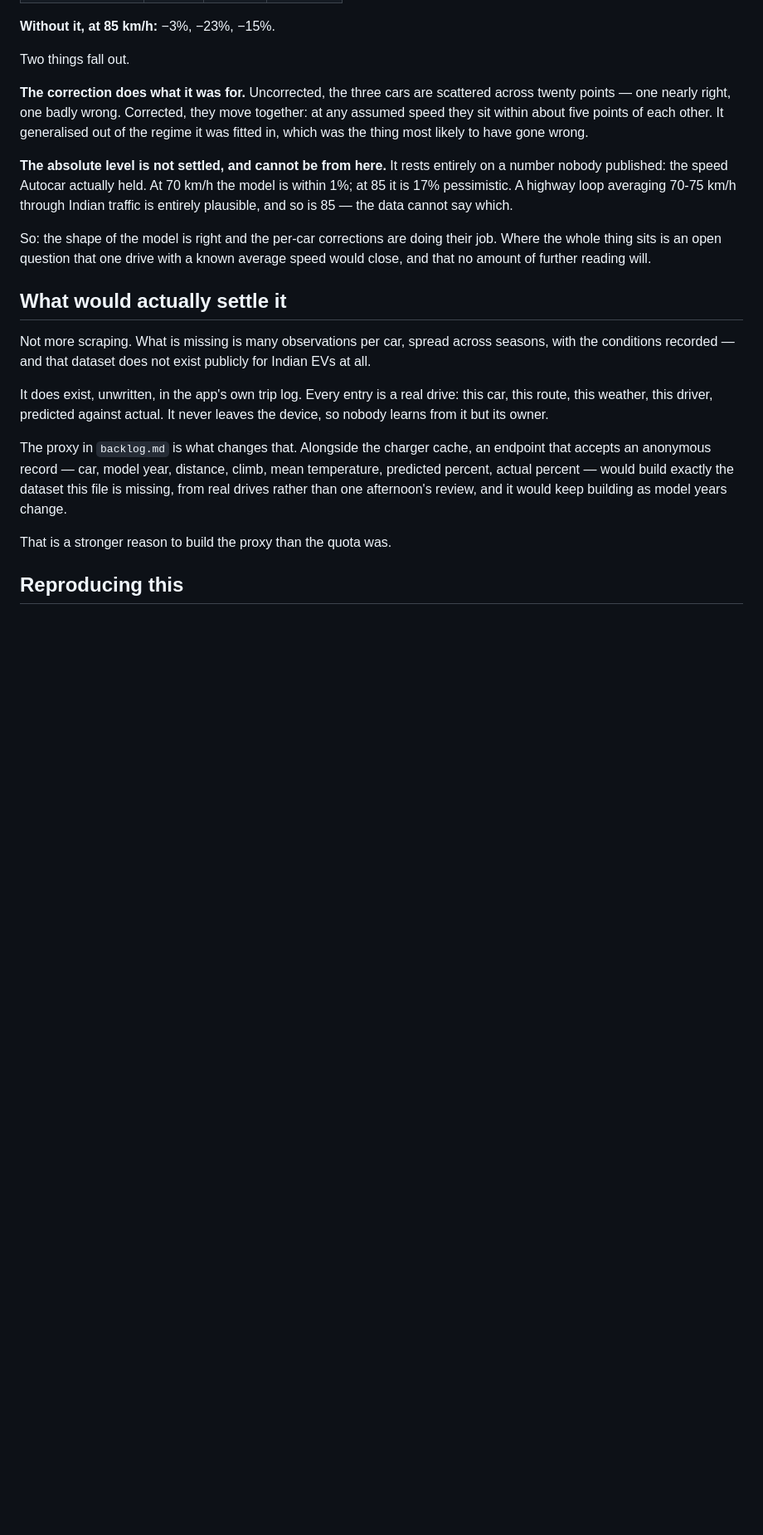
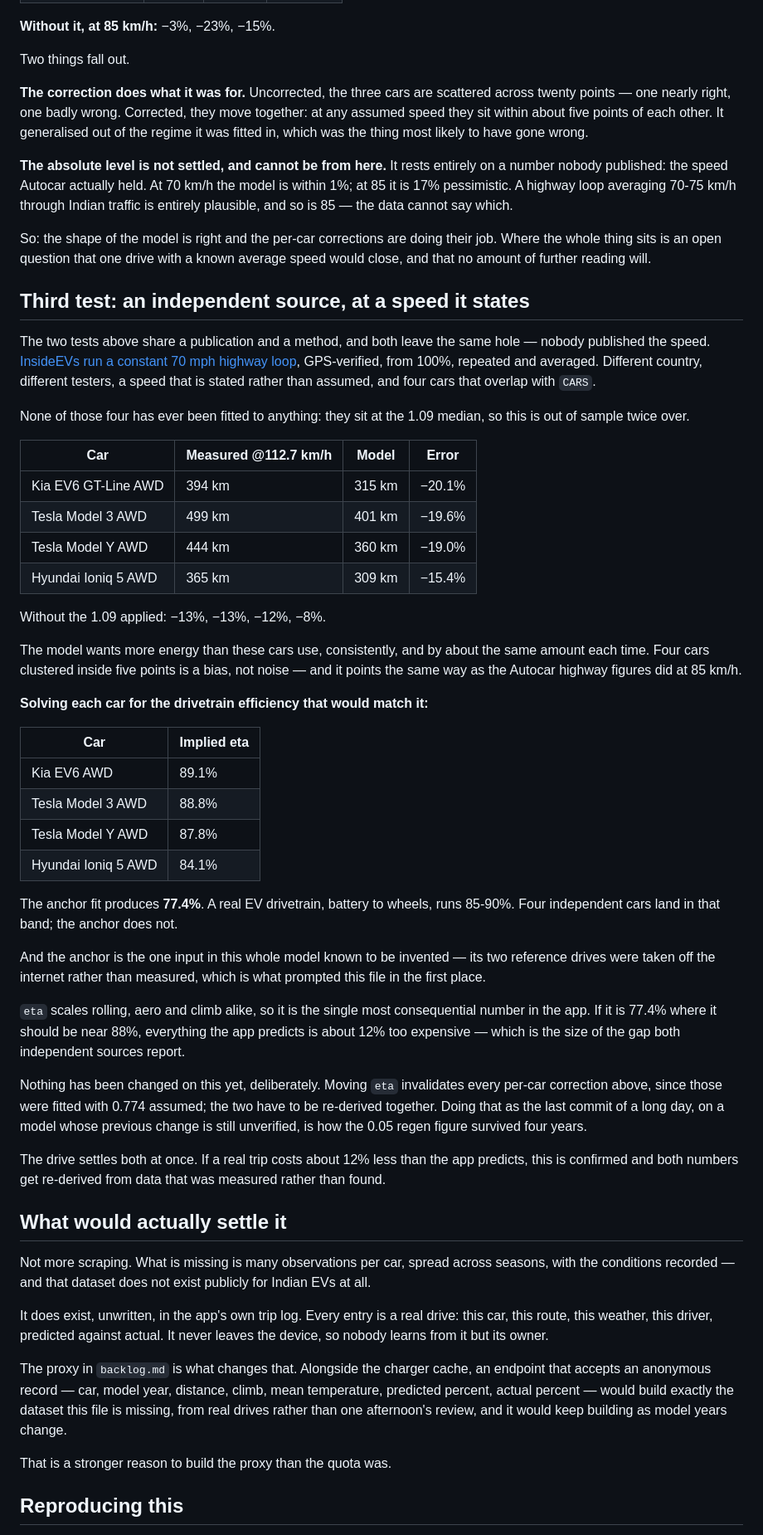
Before and after one commit to saurabhrathi00/ev_route_planner, a Markdown page: data/validation.md, the part around the change. Shown at 83% size. Drawn GitHub-style; blank space fills up the shorter version.

Commit message:
The anchor's drivetrain efficiency is probably wrong, and here is the evidence
A third check, against a source that shares nothing with the first two.
InsideEVs run a constant 70 mph loop, GPS-verified, from 100% — different
country, different testers, and a speed that is stated rather than assumed,
which is what made the earlier comparisons inconclusive. Four of their cars are
in CARS, and none has ever been fitted to anything: they sit at the median.

The model wants 15-20% more energy than those four cars use, and they cluster
inside five points of each other. Without the median correction applied it is
still 8-13%. A bias, not noise — and the same direction the Autocar highway
figures pointed at 85 km/h.

Solving each car for the drivetrain efficiency that would match it gives 89.1,
88.8, 87.8 and 84.1 percent. A real EV drivetrain runs 85-90. The anchor fit
produces 77.4, and the anchor is the one input here known to be invented — its
two reference drives were found rather than measured, which is what started
this file.

eta scales rolling, aero and climb alike, so it is the most consequential
number in the app. At 77.4 where it should be near 88, everything predicted is
roughly 12% too expensive, which is the size of the gap both independent
sources report.

Changed nothing. Moving eta invalidates every per-car correction, since those
were fitted with 0.774 assumed, and the two have to come out together. Doing
that as the last commit of a long day, on top of a regen change that is itself
still unverified, is how 0.05 survived four years in the first place.

One real drive settles both.

Co-Authored-By: Claude Opus 5 (1M context) <noreply@anthropic.com>

```diff
--- a/data/validation.md
+++ b/data/validation.md
@@ -111,6 +111,61 @@ So: the shape of the model is right and the per-car corrections are doing
 their job. Where the whole thing sits is an open question that one drive with
 a known average speed would close, and that no amount of further reading will.
 
+## Third test: an independent source, at a speed it states
+
+The two tests above share a publication and a method, and both leave the same
+hole — nobody published the speed. [InsideEVs run a constant 70 mph highway
+loop](https://insideevs.com/reviews/443791/ev-range-test-results/), GPS-verified,
+from 100%, repeated and averaged. Different country, different testers, a speed
+that is stated rather than assumed, and four cars that overlap with `CARS`.
+
+None of those four has ever been fitted to anything: they sit at the 1.09
+median, so this is out of sample twice over.
+
+| Car | Measured @112.7 km/h | Model | Error |
+|---|---|---|---|
+| Kia EV6 GT-Line AWD | 394 km | 315 km | −20.1% |
+| Tesla Model 3 AWD | 499 km | 401 km | −19.6% |
+| Tesla Model Y AWD | 444 km | 360 km | −19.0% |
+| Hyundai Ioniq 5 AWD | 365 km | 309 km | −15.4% |
+
+Without the 1.09 applied: −13%, −13%, −12%, −8%.
+
+The model wants more energy than these cars use, consistently, and by about the
+same amount each time. Four cars clustered inside five points is a bias, not
+noise — and it points the same way as the Autocar highway figures did at 85 km/h.
+
+**Solving each car for the drivetrain efficiency that would match it:**
+
+| Car | Implied eta |
+|---|---|
+| Kia EV6 AWD | 89.1% |
+| Tesla Model 3 AWD | 88.8% |
+| Tesla Model Y AWD | 87.8% |
+| Hyundai Ioniq 5 AWD | 84.1% |
+
+The anchor fit produces **77.4%**. A real EV drivetrain, battery to wheels,
+runs 85-90%. Four independent cars land in that band; the anchor does not.
+
+And the anchor is the one input in this whole model known to be invented — its
+two reference drives were taken off the internet rather than measured, which is
+what prompted this file in the first place.
+
+`eta` scales rolling, aero and climb alike, so it is the single most
+consequential number in the app. If it is 77.4% where it should be near 88%,
+everything the app predicts is about 12% too expensive — which is the size of
+the gap both independent sources report.
+
+Nothing has been changed on this yet, deliberately. Moving `eta` invalidates
+every per-car correction above, since those were fitted with 0.774 assumed;
+the two have to be re-derived together. Doing that as the last commit of a long
+day, on a model whose previous change is still unverified, is how the 0.05
+regen figure survived four years.
+
+The drive settles both at once. If a real trip costs about 12% less than the
+app predicts, this is confirmed and both numbers get re-derived from data that
+was measured rather than found.
+
 ## What would actually settle it
 
 Not more scraping. What is missing is many observations per car, spread across
```
